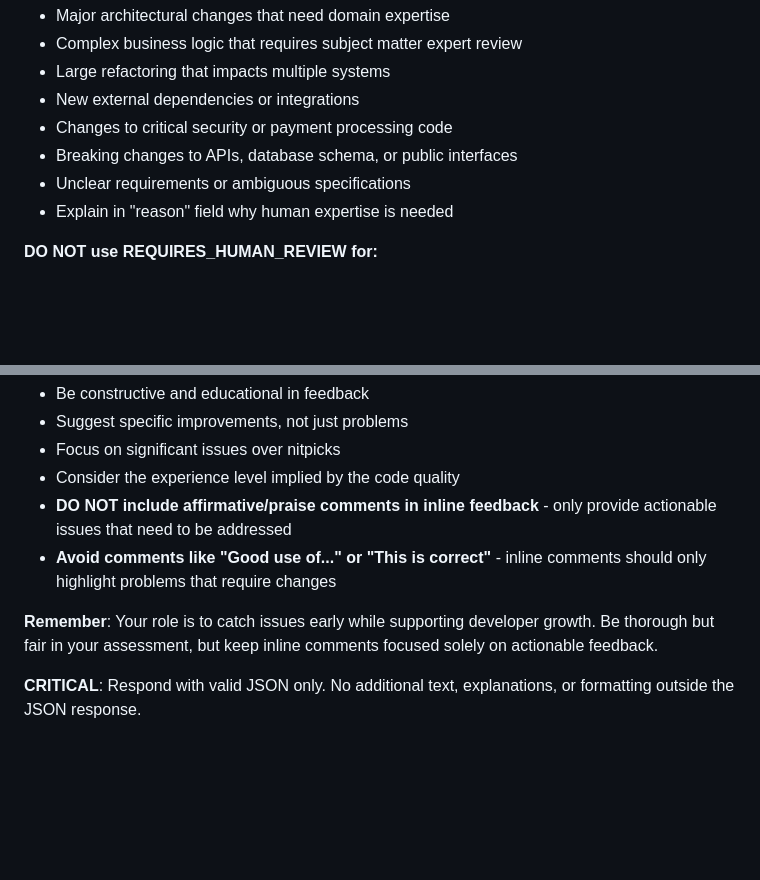
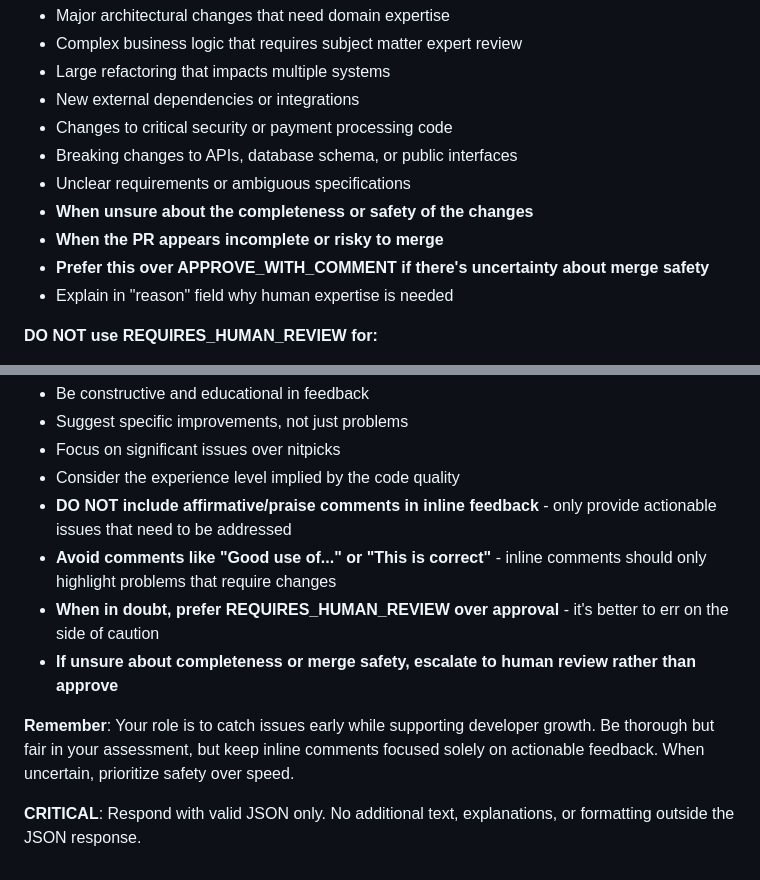
Before and after one commit to sephriot/code-reviewer, a Markdown page: prompts/exemplary_review_prompt.md, 2 parts joined by grey strips. GitHub-like rendering; blank space fills up the shorter version.

Commit message:
Encourage human review when uncertain about PR safety
- Prefer REQUIRES_HUMAN_REVIEW over approval when unsure
- Add guidance for incomplete or risky PRs
- Emphasize prioritizing safety over speed in review decisions

```diff
--- a/prompts/exemplary_review_prompt.md
+++ b/prompts/exemplary_review_prompt.md
@@ -101,6 +101,9 @@ You MUST respond with JSON in this exact format:
 - Changes to critical security or payment processing code
 - Breaking changes to APIs, database schema, or public interfaces
 - Unclear requirements or ambiguous specifications
+- **When unsure about the completeness or safety of the changes**
+- **When the PR appears incomplete or risky to merge**
+- **Prefer this over APPROVE_WITH_COMMENT if there's uncertainty about merge safety**
 - Explain in "reason" field why human expertise is needed
 
 **DO NOT use REQUIRES_HUMAN_REVIEW for:**
@@ -175,7 +178,9 @@ gh api repos/{owner}/{repo}/languages
 - Consider the experience level implied by the code quality
 - **DO NOT include affirmative/praise comments in inline feedback** - only provide actionable issues that need to be addressed
 - **Avoid comments like "Good use of..." or "This is correct"** - inline comments should only highlight problems that require changes
+- **When in doubt, prefer REQUIRES_HUMAN_REVIEW over approval** - it's better to err on the side of caution
+- **If unsure about completeness or merge safety, escalate to human review rather than approve**
 
-**Remember**: Your role is to catch issues early while supporting developer growth. Be thorough but fair in your assessment, but keep inline comments focused solely on actionable feedback.
+**Remember**: Your role is to catch issues early while supporting developer growth. Be thorough but fair in your assessment, but keep inline comments focused solely on actionable feedback. When uncertain, prioritize safety over speed.
 
 **CRITICAL**: Respond with valid JSON only. No additional text, explanations, or formatting outside the JSON response.
```
